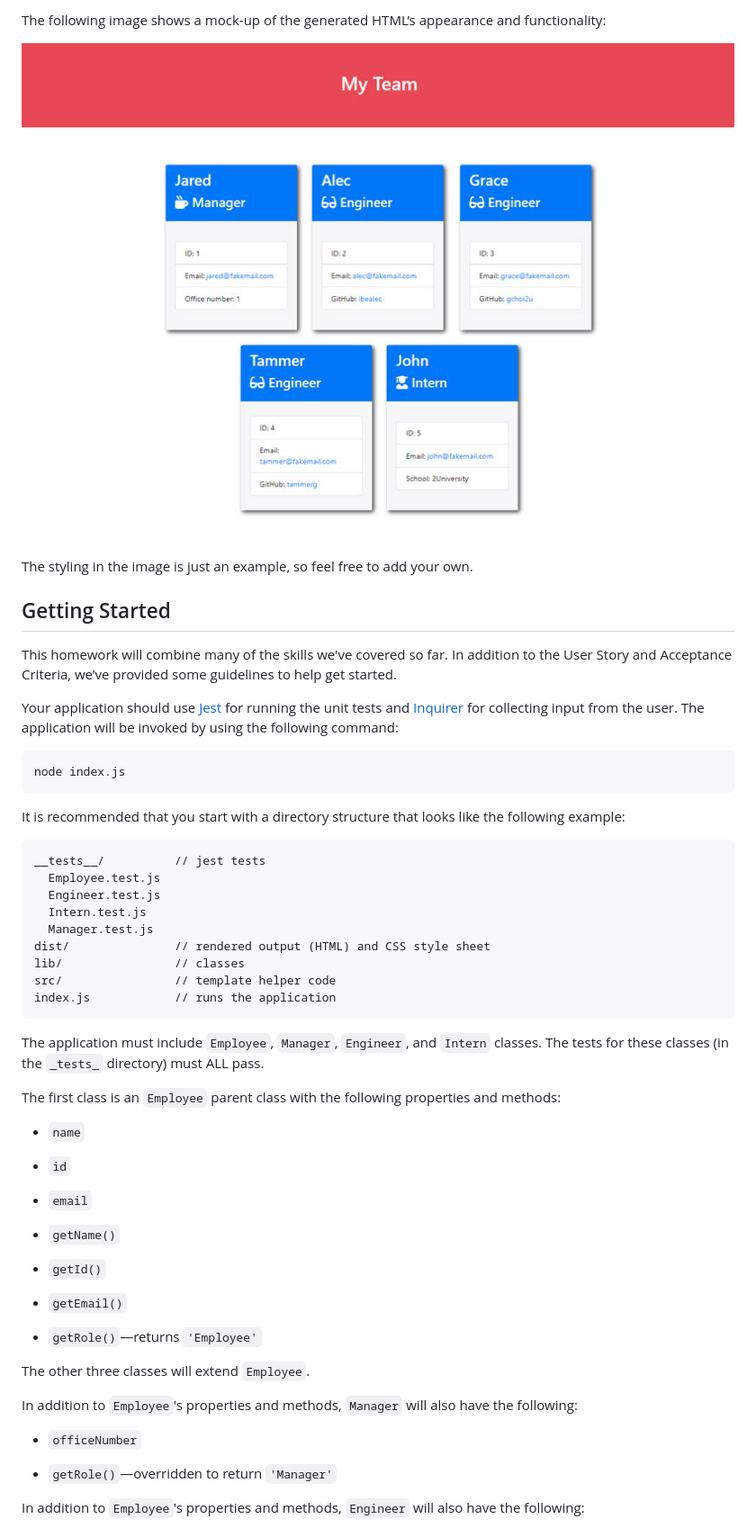
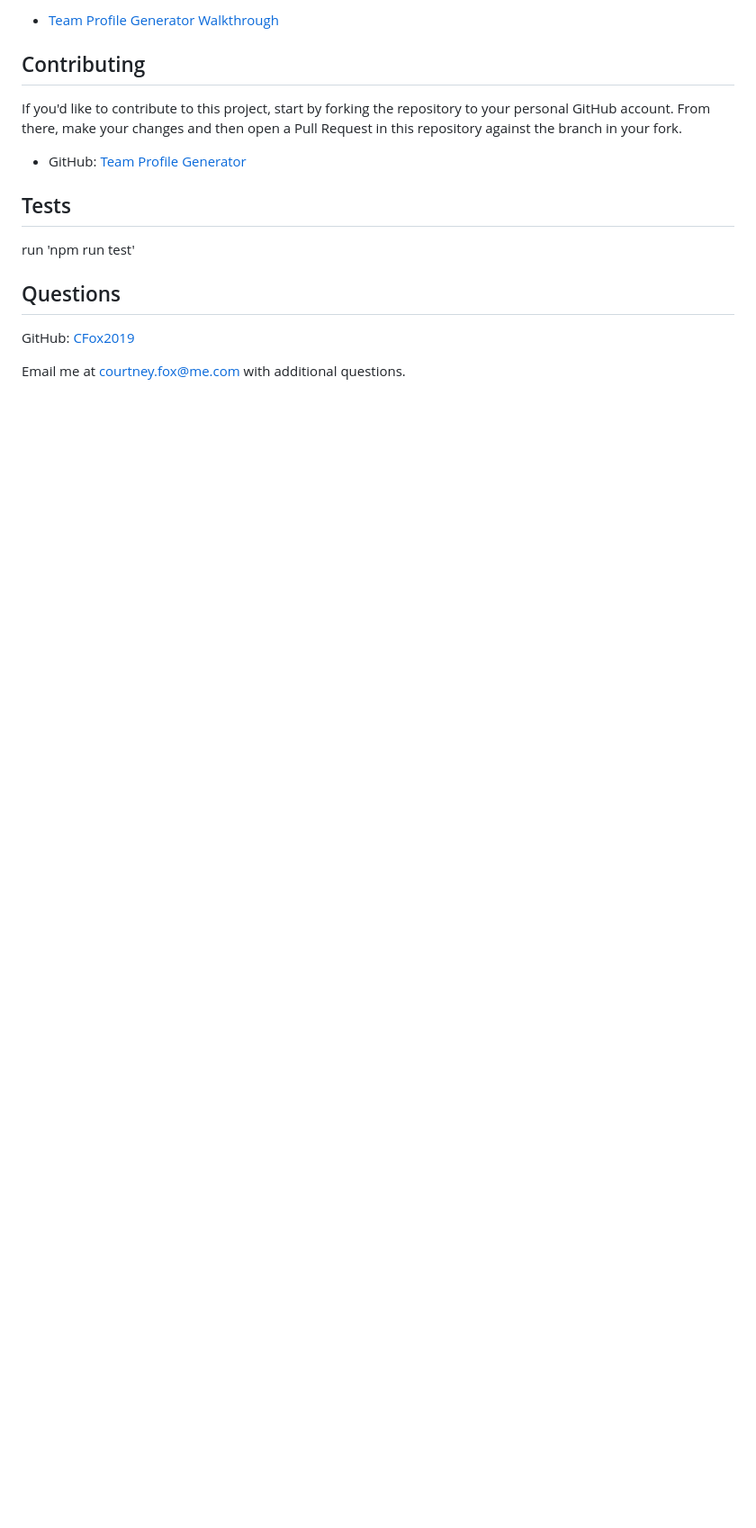
Before and after one commit to CFox2019/Team-Profile-Generator, a Markdown page: README.md, the part around the change printed below. Shown: that part at 90% size. Rendered like a GitHub page; blank space fills up the shorter version.

````diff
--- a/README.md
+++ b/README.md
@@ -42,59 +28,16 @@ THEN I exit the application, and the HTML is generated
 
-The following image shows a mock-up of the generated HTML’s appearance and functionality:
+* [Team Profile Generator Walkthrough](https://drive.google.com/file/d/1vmBIN6rZm3HsJGYp1x0MjhVM7m_Nnoev/view?usp=sharing)
 
-![HTML webpage titled “My Team” features five boxes listing employee names, titles, and other key info.](./Assets/10-object-oriented-programming-homework-demo.png)
+## Contributing
+If you'd like to contribute to this project, start by forking the repository to your personal GitHub account. From there, make your changes and then open a Pull Request in this repository against the branch in your fork.
 
-The styling in the image is just an example, so feel free to add your own.
+* GitHub: [Team Profile Generator](https://github.com/CFox2019/Team-Profile-Generator)
 
-## Getting Started
+## Tests
+run 'npm run test'
 
-This homework will combine many of the skills we've covered so far. In addition to the User Story and Acceptance Criteria, we’ve provided some guidelines to help get started.
+## Questions
+GitHub: [CFox2019](https://github.com/CFox2019)
 
-Your application should use [Jest](https://www.npmjs.com/package/jest) for running the unit tests and [Inquirer](https://www.npmjs.com/package/inquirer) for collecting input from the user. The application will be invoked by using the following command:
+Email me at [courtney.fox@me.com](courtney.fox@me.com) with additional questions.
 
-```bash
-node index.js
-```
-
-It is recommended that you start with a directory structure that looks like the following example:
-
-```md
-__tests__/			// jest tests
-  Employee.test.js
-  Engineer.test.js
-  Intern.test.js
-  Manager.test.js
-dist/               // rendered output (HTML) and CSS style sheet
-lib/				// classes
-src/				// template helper code
-index.js			// runs the application
-```
-
-The application must include `Employee`, `Manager`, `Engineer`, and `Intern` classes. The tests for these classes (in the `_tests_` directory) must ALL pass.
-
-The first class is an `Employee` parent class with the following properties and methods:
-
-* `name`
-
-* `id`
-
-* `email`
-
-* `getName()`
-
-* `getId()`
-
-* `getEmail()`
-
-* `getRole()`&mdash;returns `'Employee'`
-
-The other three classes will extend `Employee`.
-
-In addition to `Employee`'s properties and methods, `Manager` will also have the following:
-
-* `officeNumber`
-
-* `getRole()`&mdash;overridden to return `'Manager'`
-
-In addition to `Employee`'s properties and methods, `Engineer` will also have the following:
-
````
Also changed, not shown: other parts of README.md (+20 -106 lines), Assets/team-profile.png (added), 2 other files.
